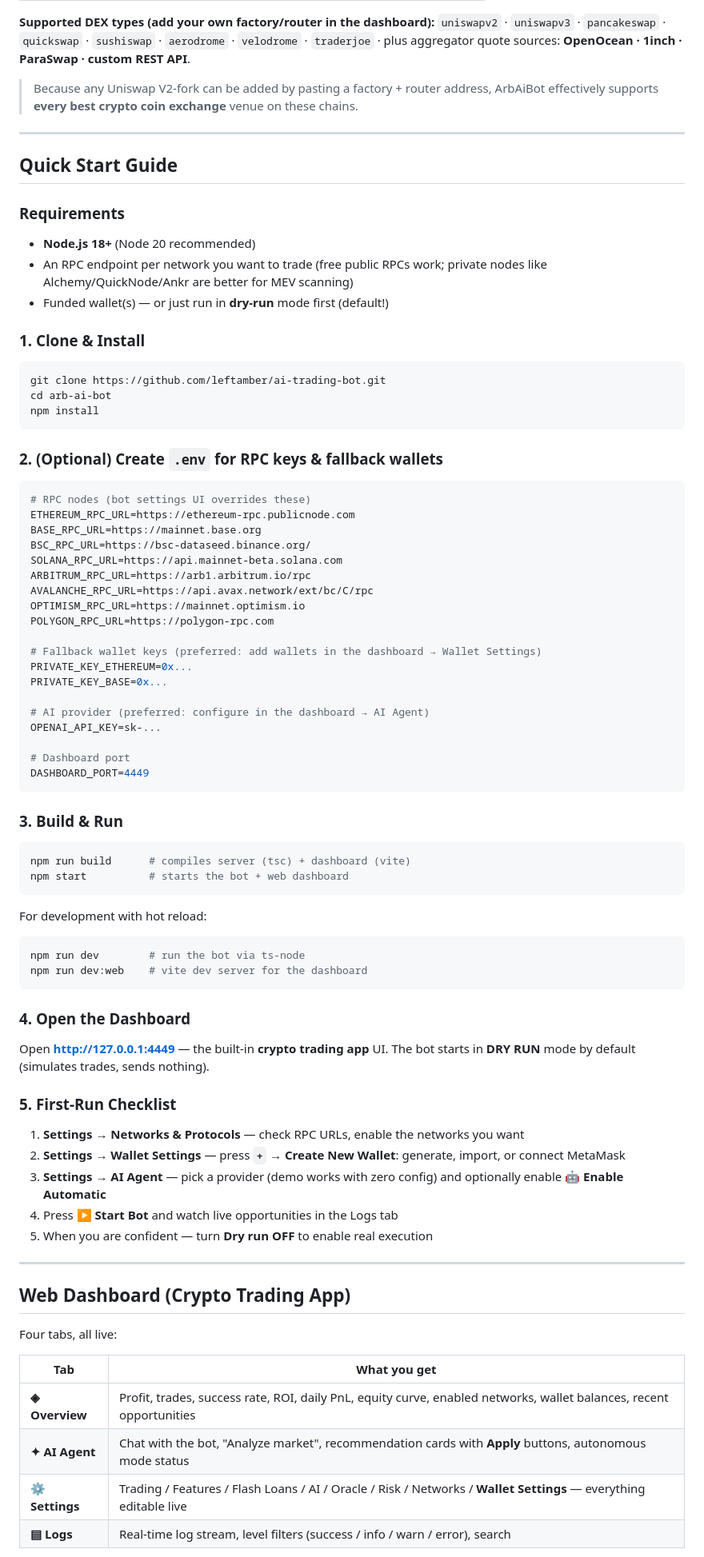
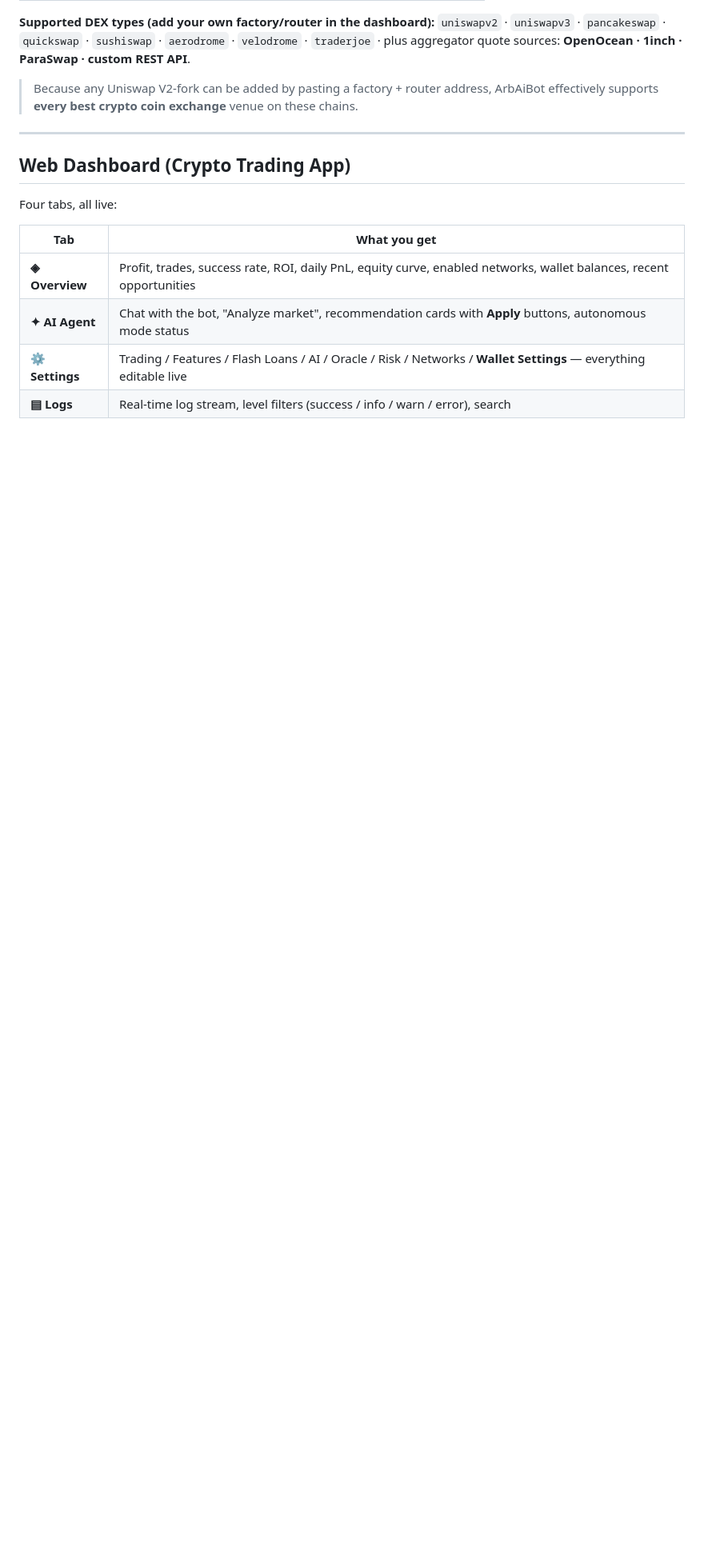
Before and after one commit to leftamber/Polymarket-AI-Trading-Bot, a Markdown page: README.md, the part around one of its changes. Shown at 80% size. Drawn GitHub-style; blank space fills up the shorter version.

````diff
--- a/README.md
+++ b/README.md
@@ -146,68 +229,6 @@ Wallet tabs (`★ Wallet 1`, `+` to add), generate / import / MetaMask connect,
 `uniswapv2` · `uniswapv3` · `pancakeswap` · `quickswap` · `sushiswap` · `aerodrome` · `velodrome` · `traderjoe` · plus aggregator quote sources: **OpenOcean · 1inch · ParaSwap · custom REST API**.
 
 > Because any Uniswap V2-fork can be added by pasting a factory + router address, ArbAiBot effectively supports **every best crypto coin exchange** venue on these chains.
-
----
-
-## Quick Start Guide
-
-### Requirements
-- **Node.js 18+** (Node 20 recommended)
-- An RPC endpoint per network you want to trade (free public RPCs work; private nodes like Alchemy/QuickNode/Ankr are better for MEV scanning)
-- Funded wallet(s) — or just run in **dry-run** mode first (default!)
-
-### 1. Clone & Install
-```bash
-git clone https://github.com/leftamber/ai-trading-bot.git
-cd arb-ai-bot
-npm install
-```
-
-### 2. (Optional) Create `.env` for RPC keys & fallback wallets
-```env
-# RPC nodes (bot settings UI overrides these)
-ETHEREUM_RPC_URL=https://ethereum-rpc.publicnode.com
-BASE_RPC_URL=https://mainnet.base.org
-BSC_RPC_URL=https://bsc-dataseed.binance.org/
-SOLANA_RPC_URL=https://api.mainnet-beta.solana.com
-ARBITRUM_RPC_URL=https://arb1.arbitrum.io/rpc
-AVALANCHE_RPC_URL=https://api.avax.network/ext/bc/C/rpc
-OPTIMISM_RPC_URL=https://mainnet.optimism.io
-POLYGON_RPC_URL=https://polygon-rpc.com
-
-# Fallback wallet keys (preferred: add wallets in the dashboard → Wallet Settings)
-PRIVATE_KEY_ETHEREUM=0x...
-PRIVATE_KEY_BASE=0x...
-
-# AI provider (preferred: configure in the dashboard → AI Agent)
-OPENAI_API_KEY=sk-...
-
-# Dashboard port
-DASHBOARD_PORT=4449
-```
-
-### 3. Build & Run
-```bash
-npm run build      # compiles server (tsc) + dashboard (vite)
-npm start          # starts the bot + web dashboard
-```
-
-For development with hot reload:
-```bash
-npm run dev        # run the bot via ts-node
-npm run dev:web    # vite dev server for the dashboard
-```
-
-### 4. Open the Dashboard
-Open **http://127.0.0.1:4449** — the built-in **crypto trading app** UI.
-The bot starts in **DRY RUN** mode by default (simulates trades, sends nothing).
-
-### 5. First-Run Checklist
-1. **Settings → Networks & Protocols** — check RPC URLs, enable the networks you want
-2. **Settings → Wallet Settings** — press **`+` → Create New Wallet**: generate, import, or connect MetaMask
-3. **Settings → AI Agent** — pick a provider (demo works with zero config) and optionally enable **🤖 Enable Automatic**
-4. Press **▶ Start Bot** and watch live opportunities in the Logs tab
-5. When you are confident — turn **Dry run OFF** to enable real execution
 
 ---
 
````
Also changed, not shown: other parts of README.md (+89 -6 lines).
